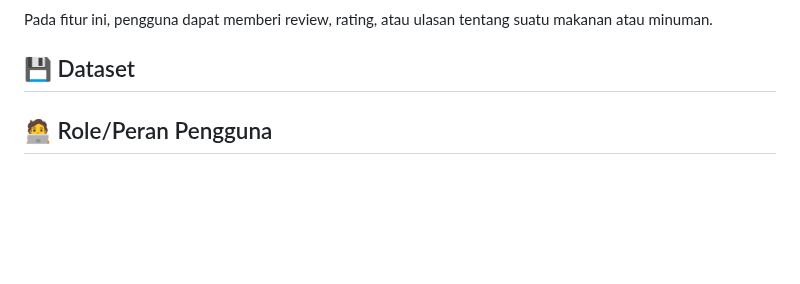
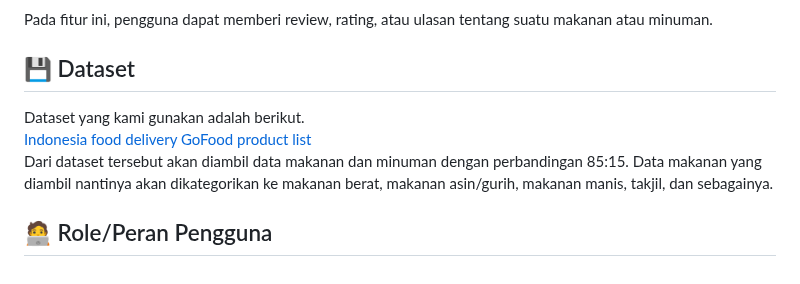
Before and after one commit to A01-PBP-2023/SiBuk, a Markdown page: README.md, the part around the change. Drawn GitHub-style; blank space fills up the shorter version.

```diff
--- a/README.md
+++ b/README.md
@@ -46,5 +46,8 @@ Pada fitur ini pengguna dapat melihat list rekomendasi makanan dan minuman setia
 Pada fitur ini, pengguna dapat memberi review, rating, atau ulasan tentang suatu makanan atau minuman.
 
 ## 💾 Dataset
+Dataset yang kami gunakan adalah berikut.<br>
+[Indonesia food delivery GoFood product list](https://www.kaggle.com/datasets/ariqsyahalam/indonesia-food-delivery-gofood-product-list)<br>
+Dari dataset tersebut akan diambil data makanan dan minuman dengan perbandingan 85:15. Data makanan yang diambil nantinya akan dikategorikan ke makanan berat, makanan asin/gurih, makanan manis, takjil, dan sebagainya.
 
 ## 🧑‍💻 Role/Peran Pengguna
```
